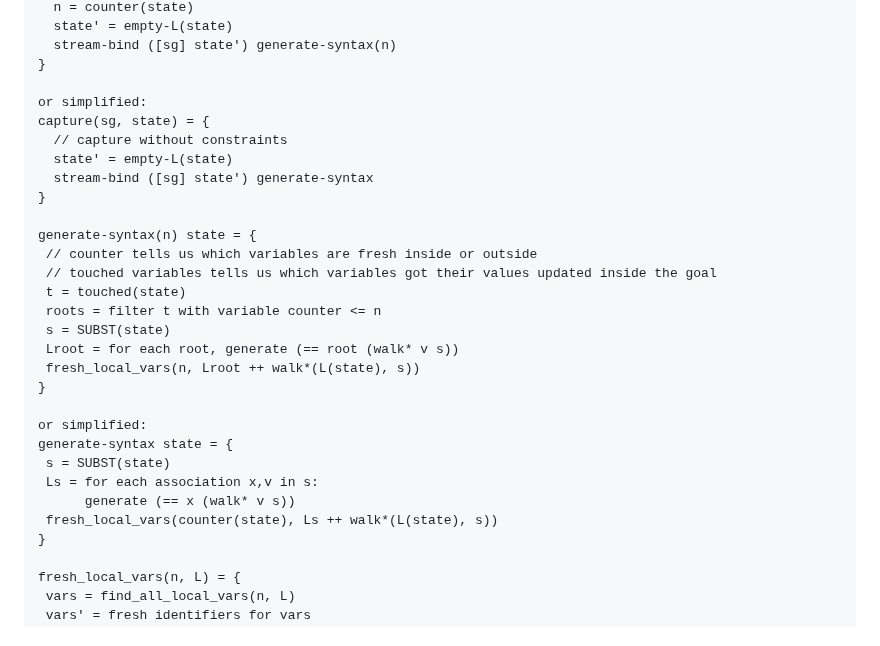
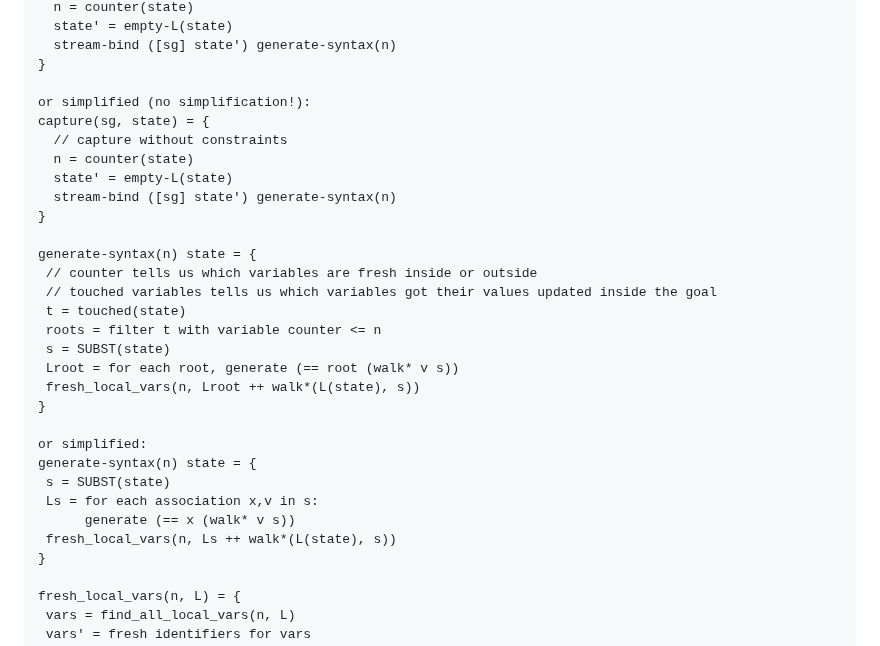
Before and after one commit to namin/staged-miniKanren, a Markdown page: docs/semantics.md, the part around the change. Rendered like a GitHub page.

Commit message:
not simplified

```diff
--- a/docs/semantics.md
+++ b/docs/semantics.md
@@ -197,11 +197,12 @@ capture(sg, state) = {
   stream-bind ([sg] state') generate-syntax(n)
 }
 
-or simplified:
+or simplified (no simplification!):
 capture(sg, state) = {
   // capture without constraints
+  n = counter(state)
   state' = empty-L(state)
-  stream-bind ([sg] state') generate-syntax
+  stream-bind ([sg] state') generate-syntax(n)
 }
 
 generate-syntax(n) state = {
@@ -215,11 +216,11 @@ generate-syntax(n) state = {
 }
 
 or simplified:
-generate-syntax state = {
+generate-syntax(n) state = {
  s = SUBST(state)
  Ls = for each association x,v in s:
       generate (== x (walk* v s))
- fresh_local_vars(counter(state), Ls ++ walk*(L(state), s))
+ fresh_local_vars(n, Ls ++ walk*(L(state), s))
 }
 
 fresh_local_vars(n, L) = {
```
